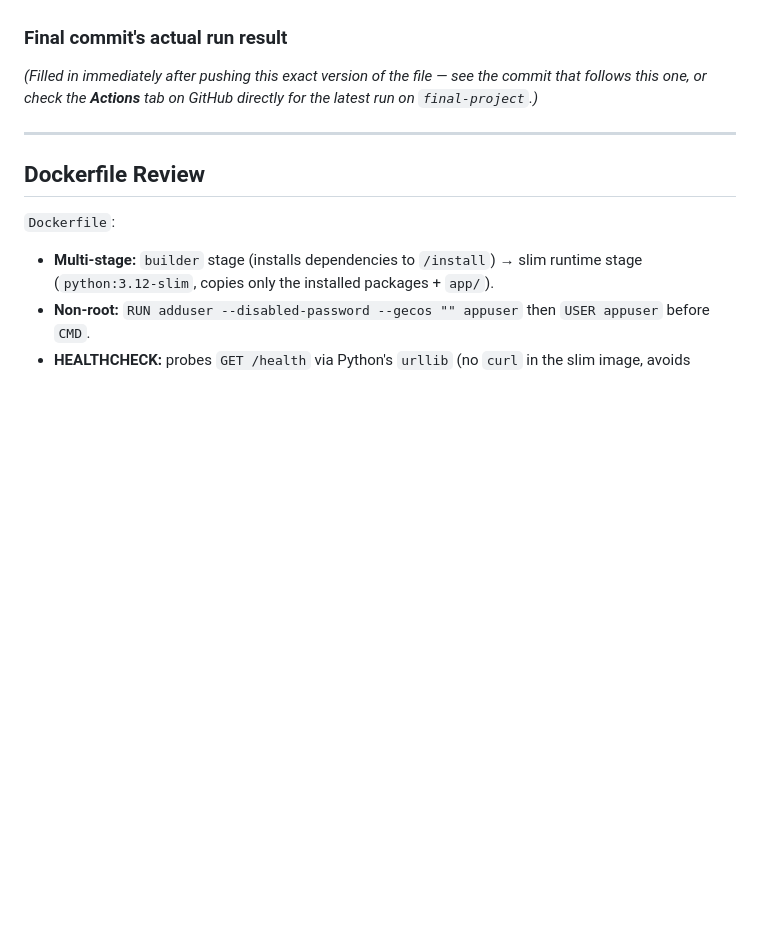
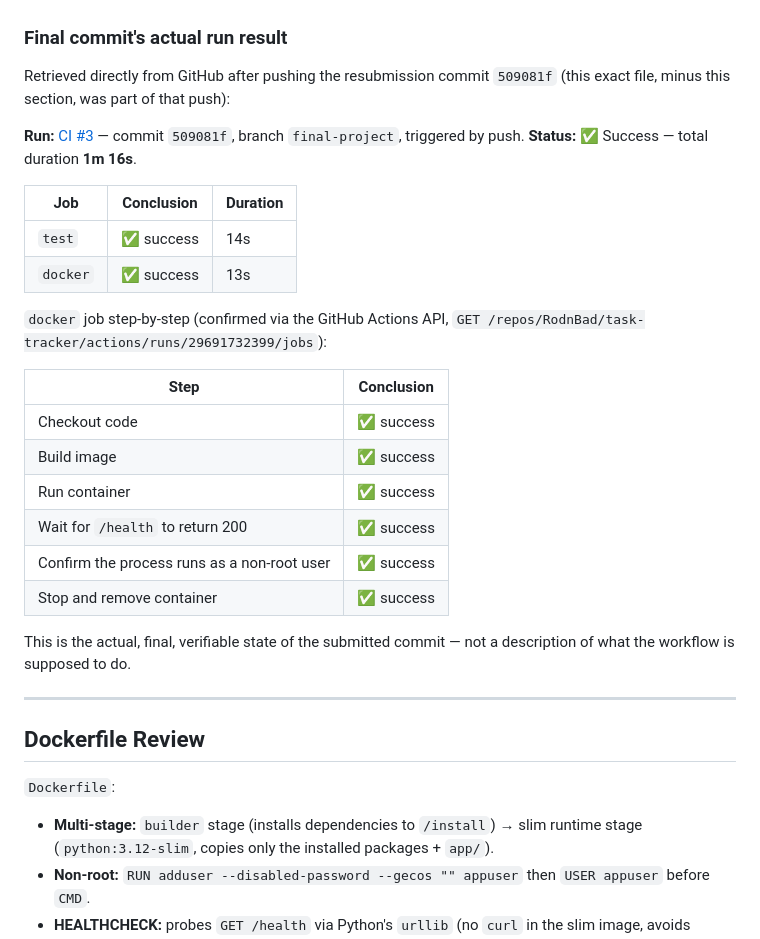
Before and after one commit to RodnBad/task-tracker, a Markdown page: docs/release-evidence.md, the part around the change. Drawn GitHub-style; blank space fills up the shorter version.

Commit message:
Record the actual CI/Docker run result for the resubmission commit
Retrieved from the GitHub Actions API for the real run triggered by
the previous commit (509081f): CI #3, both test (14s) and docker
(13s) jobs passed, including every individual Docker verification
step (build, run, /health check, non-root user check, teardown).
Linked the actual run URL rather than just describing the workflow's
intent.

```diff
--- a/docs/release-evidence.md
+++ b/docs/release-evidence.md
@@ -86,7 +86,29 @@ Full narrative and grading of each finding: [`docs/final-ai-review.md`](final-ai
 **Why this job exists:** Docker isn't installed on this development machine (`docker --version` → `command not found`), so `docker build`/`docker run` can't be verified locally. This CI job builds and runs the real image on every push using GitHub Actions' built-in Docker support, so "it builds, runs, and passes its health check" is machine-verified, not a claim.
 
 ### Final commit's actual run result
-*(Filled in immediately after pushing this exact version of the file — see the commit that follows this one, or check the **Actions** tab on GitHub directly for the latest run on `final-project`.)*
+
+Retrieved directly from GitHub after pushing the resubmission commit `509081f` (this exact file, minus this section, was part of that push):
+
+**Run:** [CI #3](https://github.com/RodnBad/task-tracker/actions/runs/29691732399) — commit `509081f`, branch `final-project`, triggered by push.
+**Status:** ✅ Success — total duration **1m 16s**.
+
+| Job | Conclusion | Duration |
+|---|---|---|
+| `test` | ✅ success | 14s |
+| `docker` | ✅ success | 13s |
+
+`docker` job step-by-step (confirmed via the GitHub Actions API, `GET /repos/RodnBad/task-tracker/actions/runs/29691732399/jobs`):
+
+| Step | Conclusion |
+|---|---|
+| Checkout code | ✅ success |
+| Build image | ✅ success |
+| Run container | ✅ success |
+| Wait for `/health` to return 200 | ✅ success |
+| Confirm the process runs as a non-root user | ✅ success |
+| Stop and remove container | ✅ success |
+
+This is the actual, final, verifiable state of the submitted commit — not a description of what the workflow is supposed to do.
 
 ---
 
```
